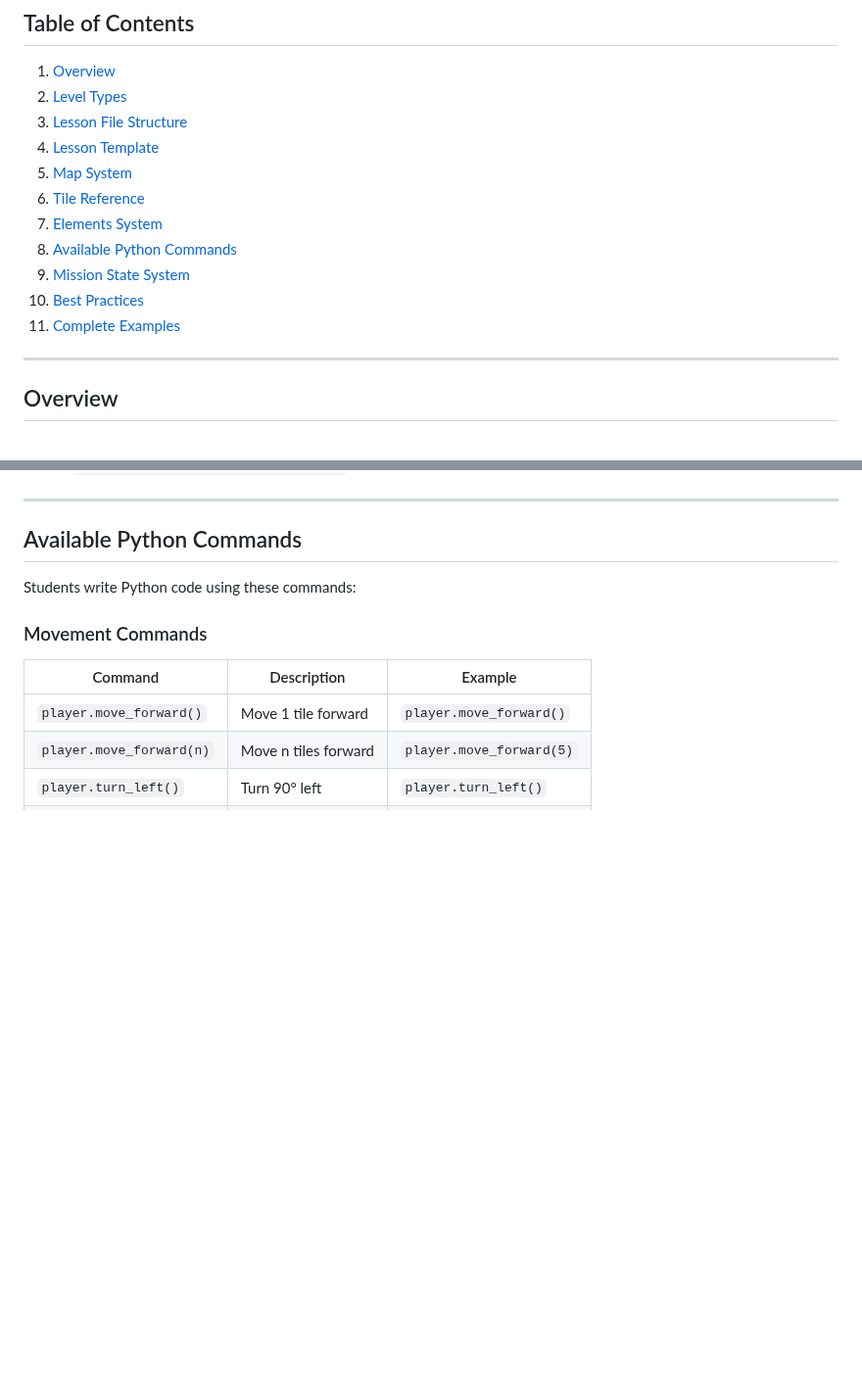
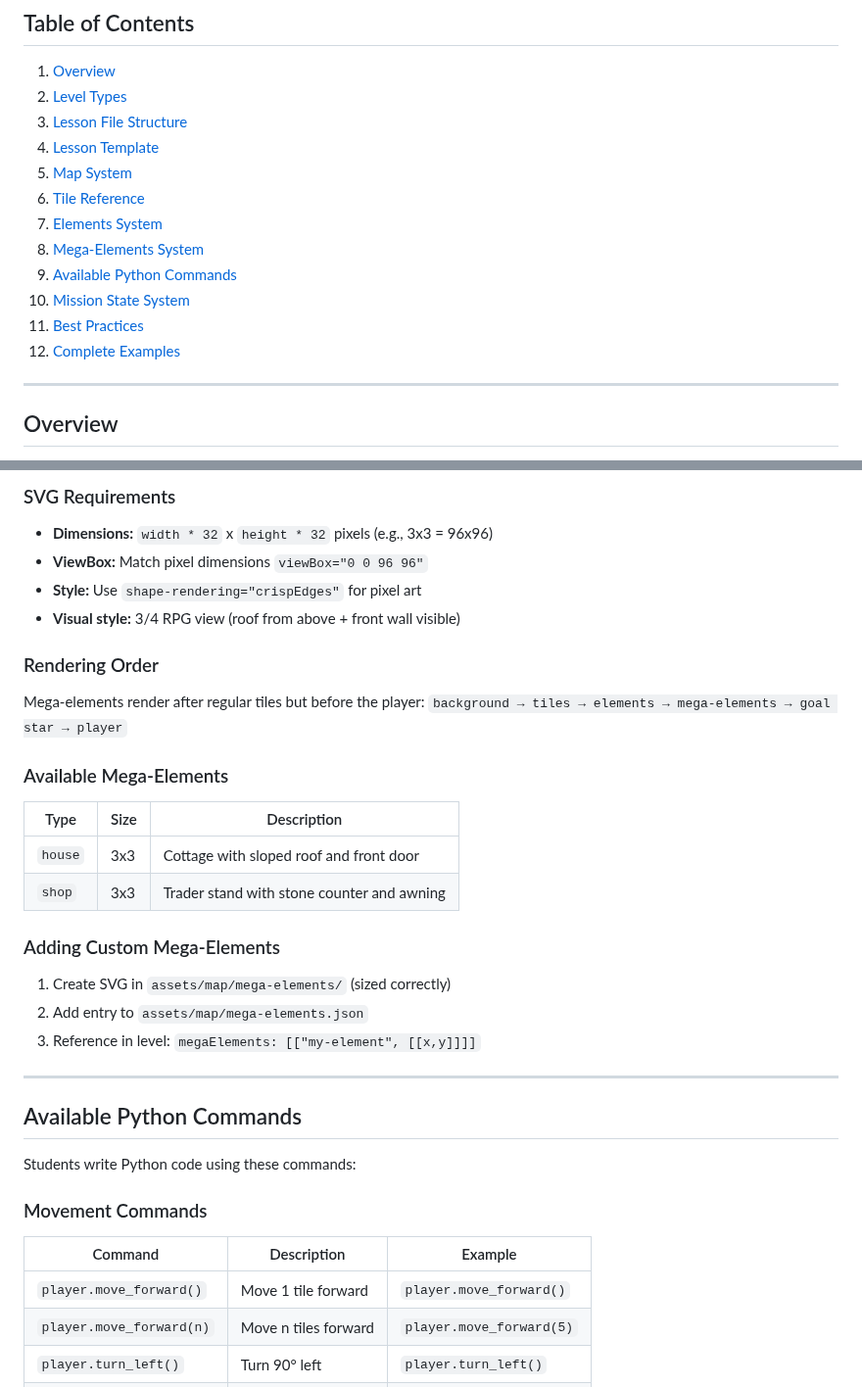
Before and after one commit to jononovo/pyKids2510, a Markdown page: docs/LESSON_AUTHORING_GUIDE.md, 2 parts joined by grey strips. Shown at 98% size. Drawn GitHub-style; blank space fills up the shorter version.

```diff
--- a/docs/LESSON_AUTHORING_GUIDE.md
+++ b/docs/LESSON_AUTHORING_GUIDE.md
@@ -13,10 +13,11 @@ This comprehensive guide covers everything you need to know about creating lesso
 5. [Map System](#map-system)
 6. [Tile Reference](#tile-reference)
 7. [Elements System](#elements-system)
-8. [Available Python Commands](#available-python-commands)
-9. [Mission State System](#mission-state-system)
-10. [Best Practices](#best-practices)
-11. [Complete Examples](#complete-examples)
+8. [Mega-Elements System](#mega-elements-system)
+9. [Available Python Commands](#available-python-commands)
+10. [Mission State System](#mission-state-system)
+11. [Best Practices](#best-practices)
+12. [Complete Examples](#complete-examples)
 
 ---
 
@@ -406,3 +484,27 @@ Ensure `assets/map/elements/custom-item.svg` exists.
+### SVG Requirements
+
+- **Dimensions:** `width * 32` x `height * 32` pixels (e.g., 3x3 = 96x96)
+- **ViewBox:** Match pixel dimensions `viewBox="0 0 96 96"`
+- **Style:** Use `shape-rendering="crispEdges"` for pixel art
+- **Visual style:** 3/4 RPG view (roof from above + front wall visible)
+
+### Rendering Order
+
+Mega-elements render after regular tiles but before the player:
+`background → tiles → elements → mega-elements → goal star → player`
+
+### Available Mega-Elements
+
+| Type | Size | Description |
+|------|------|-------------|
+| `house` | 3x3 | Cottage with sloped roof and front door |
+| `shop` | 3x3 | Trader stand with stone counter and awning |
+
+### Adding Custom Mega-Elements
+
+1. Create SVG in `assets/map/mega-elements/` (sized correctly)
+2. Add entry to `assets/map/mega-elements.json`
+3. Reference in level: `megaElements: [["my-element", [[x,y]]]]`
 
 ---
 
```
Also changed, not shown: other parts of docs/LESSON_AUTHORING_GUIDE.md (+77 -0 lines).
